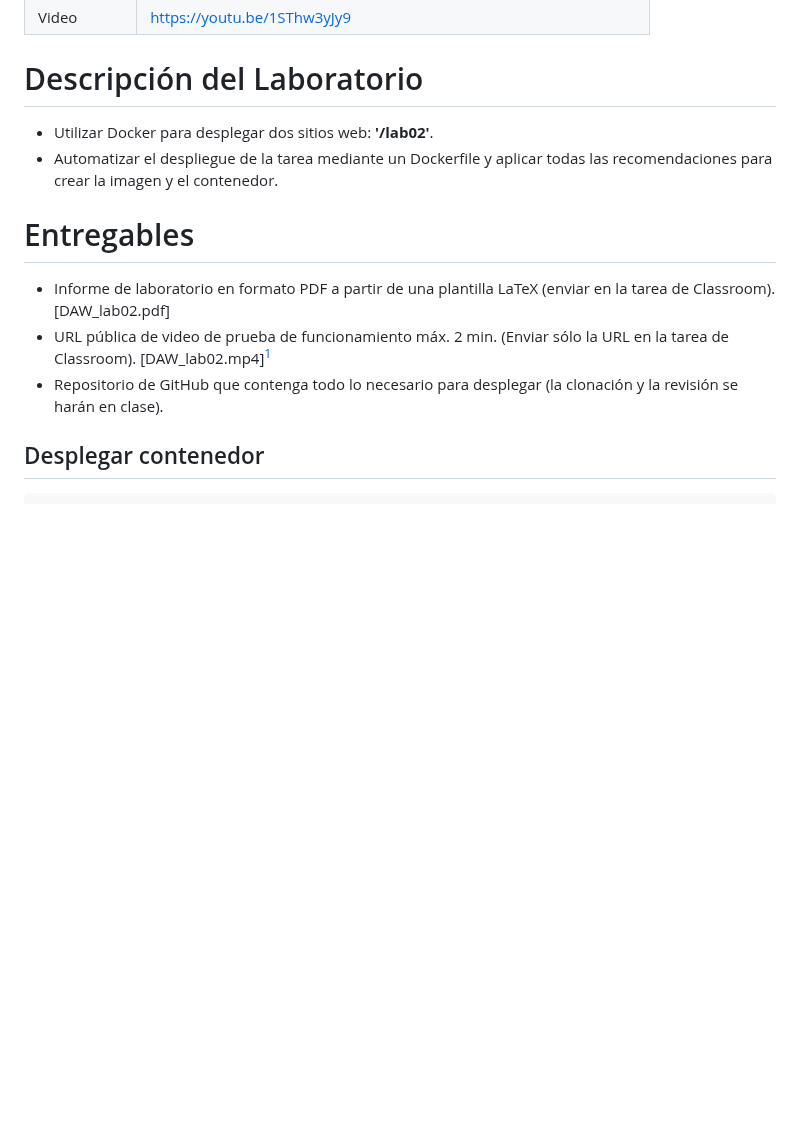
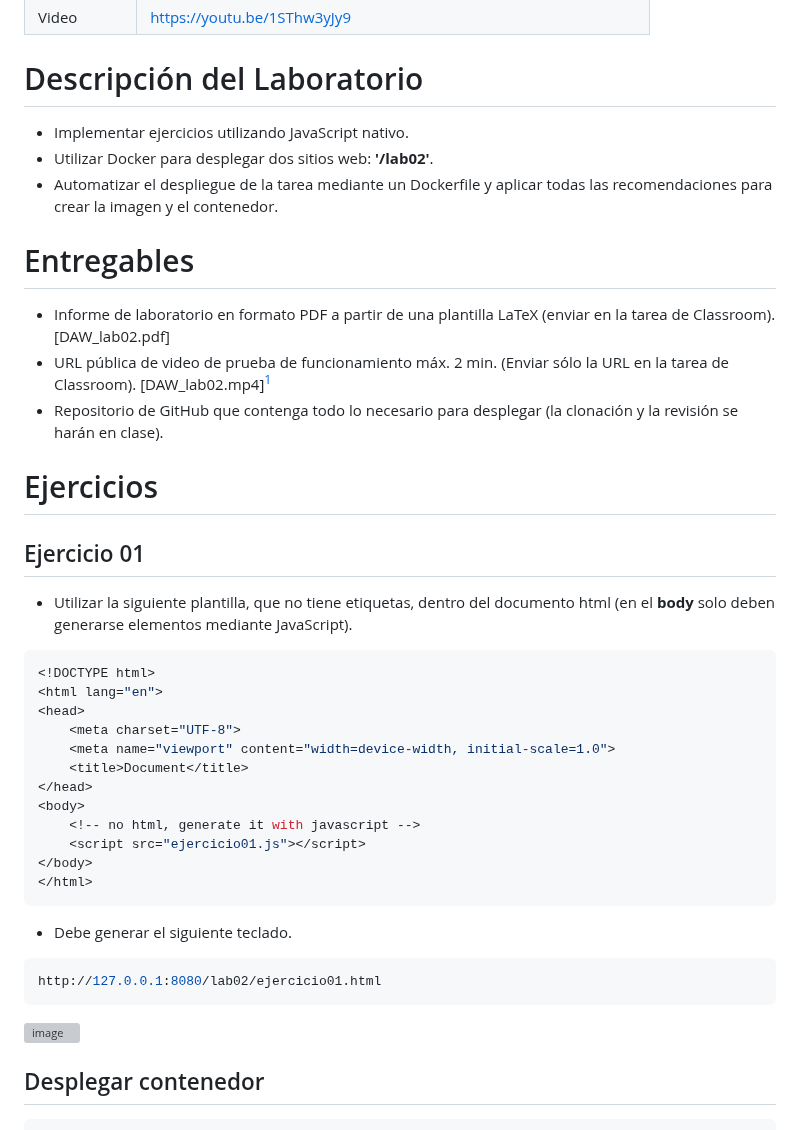
Before and after one commit to rescobedoq/daw, a Markdown page: lab02/README.md, the part around the change. Drawn GitHub-style; blank space fills up the shorter version; grey boxes are pictures that could not be loaded.

````diff
--- a/lab02/README.md
+++ b/lab02/README.md
@@ -13,6 +13,7 @@
 | Video | https://youtu.be/1SThw3yJy9 |
 
 # Descripción del Laboratorio
+- Implementar ejercicios utilizando JavaScript nativo.
 - Utilizar Docker para desplegar dos sitios web: **'/lab02'**.
 - Automatizar el despliegue de la tarea mediante un Dockerfile y aplicar todas las recomendaciones para crear la imagen y el contenedor.
 
@@ -20,6 +21,30 @@
 - Informe de laboratorio en formato PDF a partir de una plantilla LaTeX (enviar en la tarea de Classroom). [DAW_lab02.pdf]
 - URL pública de video de prueba de funcionamiento máx. 2 min. (Enviar sólo la URL en la tarea de Classroom). [DAW_lab02.mp4][^1]
 - Repositorio de GitHub que contenga todo lo necesario para desplegar (la clonación y la revisión se harán en clase).
+
+# Ejercicios
+
+## Ejercicio 01
+- Utilizar la siguiente plantilla, que no tiene etiquetas, dentro del documento html (en el **body** solo deben generarse elementos mediante JavaScript).
+```bash
+<!DOCTYPE html>
+<html lang="en">
+<head>
+    <meta charset="UTF-8">
+    <meta name="viewport" content="width=device-width, initial-scale=1.0">
+    <title>Document</title>
+</head>
+<body>
+    <!-- no html, generate it with javascript -->
+    <script src="ejercicio01.js"></script>
+</body>
+</html>
+```
+- Debe generar el siguiente teclado.
+```bash
+http://127.0.0.1:8080/lab02/ejercicio01.html
+```
+![image](ejercicio01.png)
 
 ## Desplegar contenedor
 ```bash
````
